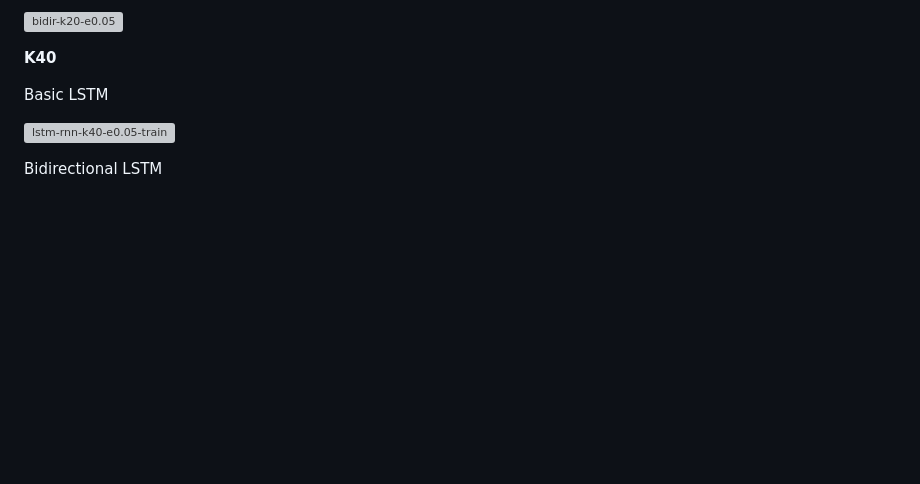
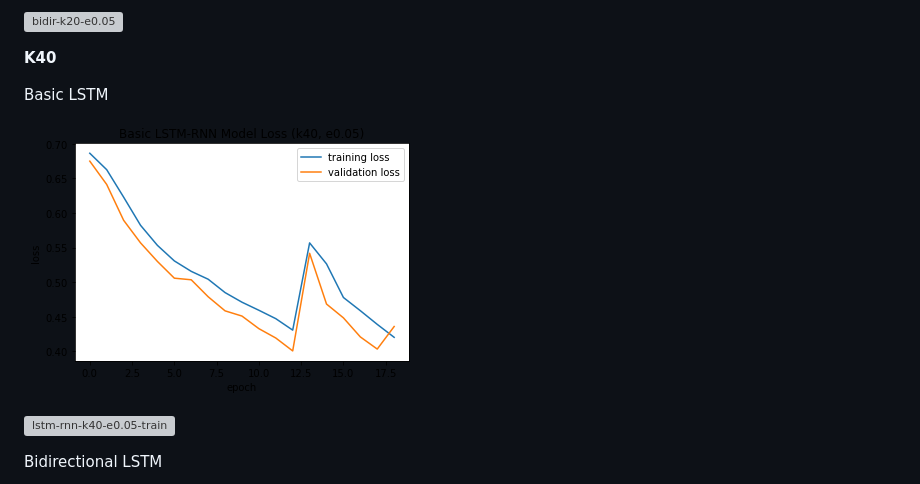
Before and after one commit to Gan-Tu/radioML, a Markdown page: report/ecc-v6.md, the part around the change. Rendered like a GitHub page; pictures changed too: report/img/v6/basic-k40-e0.05.png (added); blank space fills up the shorter version; grey boxes are pictures that could not be loaded.

Commit message:
update new rnn for k40

```diff
--- a/report/ecc-v6.md
+++ b/report/ecc-v6.md
@@ -27,6 +27,8 @@ Bidirectional LSTM
 **K40**
 
 Basic LSTM
+
+![basic-k40-e0.05](img/v6/basic-k40-e0.05.png)
 
 ![lstm-rnn-k40-e0.05-train](img/v6/lstm-rnn-k40-e0.05-train.png)
 
```
Also changed, not shown: 1 other file.
